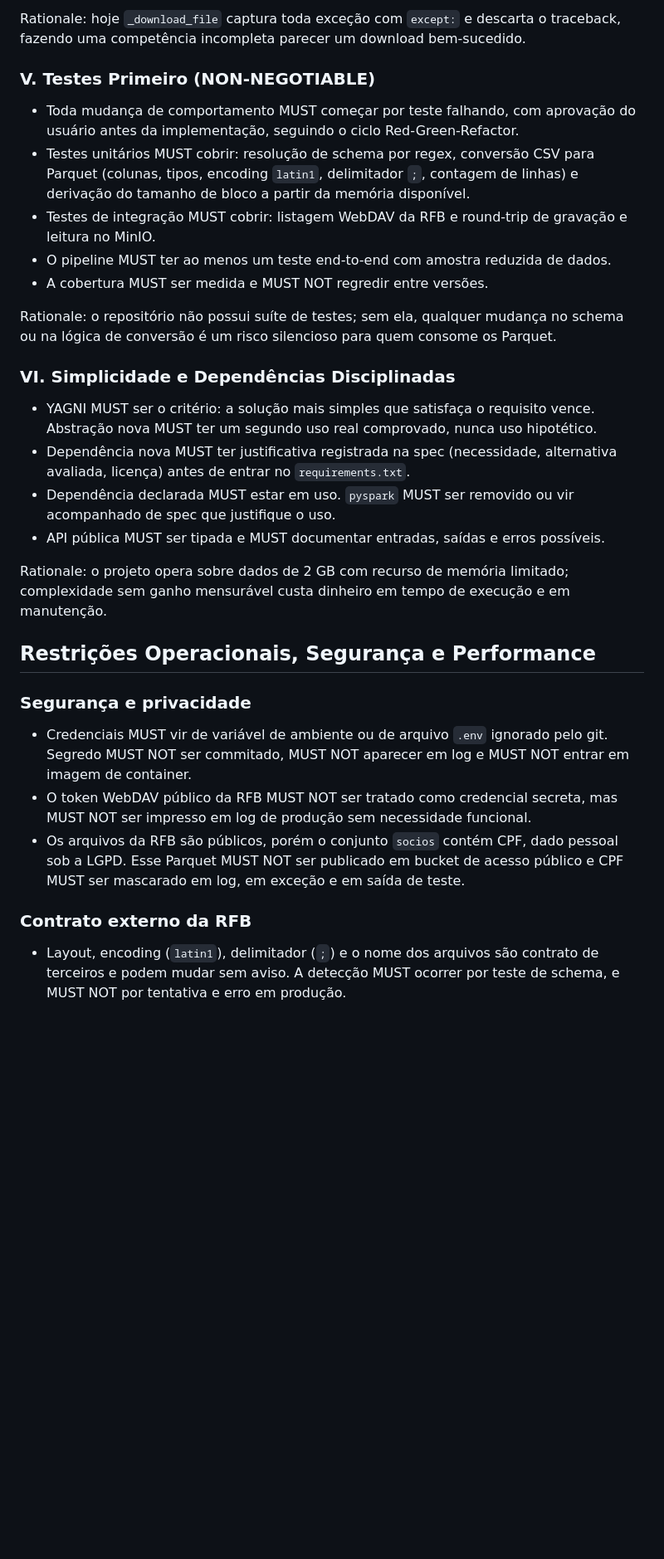
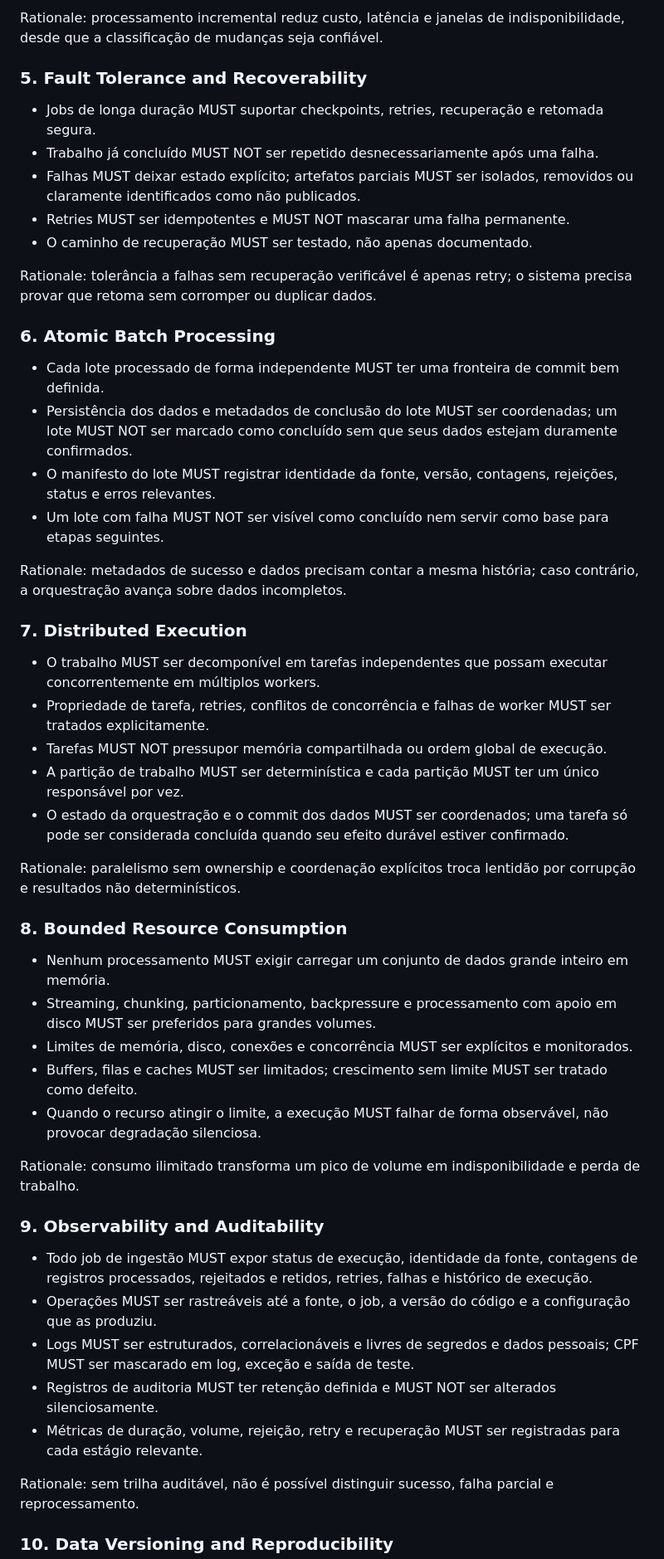
Before and after one commit to ronaldo-bguimaraes/dataquery-cnpj, a Markdown page: .specify/memory/constitution.md, the part around one of its changes. Shown at 83% size. Rendered like a GitHub page; blank space fills up the shorter version.

Commit message:
docs: amend constitution to v2.0.0 (reliability, integrity and scalable processing principles)

```diff
--- a/.specify/memory/constitution.md
+++ b/.specify/memory/constitution.md
@@ -76,49 +62,75 @@ Rationale: o baseline registrado no README é de 2 GB de CSV para 26.228.745 lin
 
-Rationale: hoje `_download_file` captura toda exceção com `except:` e descarta o traceback,
-fazendo uma competência incompleta parecer um download bem-sucedido.
+Rationale: processamento incremental reduz custo, latência e janelas de indisponibilidade,
+desde que a classificação de mudanças seja confiável.
 
-### V. Testes Primeiro (NON-NEGOTIABLE)
+### 5. Fault Tolerance and Recoverability
 
-- Toda mudança de comportamento MUST começar por teste falhando, com aprovação do usuário
-  antes da implementação, seguindo o ciclo Red-Green-Refactor.
-- Testes unitários MUST cobrir: resolução de schema por regex, conversão CSV para Parquet
-  (colunas, tipos, encoding `latin1`, delimitador `;`, contagem de linhas) e derivação do
-  tamanho de bloco a partir da memória disponível.
-- Testes de integração MUST cobrir: listagem WebDAV da RFB e round-trip de gravação e
-  leitura no MinIO.
-- O pipeline MUST ter ao menos um teste end-to-end com amostra reduzida de dados.
-- A cobertura MUST ser medida e MUST NOT regredir entre versões.
+- Jobs de longa duração MUST suportar checkpoints, retries, recuperação e retomada segura.
+- Trabalho já concluído MUST NOT ser repetido desnecessariamente após uma falha.
+- Falhas MUST deixar estado explícito; artefatos parciais MUST ser isolados, removidos ou
+  claramente identificados como não publicados.
+- Retries MUST ser idempotentes e MUST NOT mascarar uma falha permanente.
+- O caminho de recuperação MUST ser testado, não apenas documentado.
 
-Rationale: o repositório não possui suíte de testes; sem ela, qualquer mudança no schema ou
-na lógica de conversão é um risco silencioso para quem consome os Parquet.
+Rationale: tolerância a falhas sem recuperação verificável é apenas retry; o sistema precisa
+provar que retoma sem corromper ou duplicar dados.
 
-### VI. Simplicidade e Dependências Disciplinadas
+### 6. Atomic Batch Processing
 
-- YAGNI MUST ser o critério: a solução mais simples que satisfaça o requisito vence. Abstração
-  nova MUST ter um segundo uso real comprovado, nunca uso hipotético.
-- Dependência nova MUST ter justificativa registrada na spec (necessidade, alternativa
-  avaliada, licença) antes de entrar no `requirements.txt`.
-- Dependência declarada MUST estar em uso. `pyspark` MUST ser removido ou vir acompanhado
-  de spec que justifique o uso.
-- API pública MUST ser tipada e MUST documentar entradas, saídas e erros possíveis.
+- Cada lote processado de forma independente MUST ter uma fronteira de commit bem definida.
+- Persistência dos dados e metadados de conclusão do lote MUST ser coordenadas; um lote MUST
+  NOT ser marcado como concluído sem que seus dados estejam duramente confirmados.
+- O manifesto do lote MUST registrar identidade da fonte, versão, contagens, rejeições,
+  status e erros relevantes.
+- Um lote com falha MUST NOT ser visível como concluído nem servir como base para etapas
+  seguintes.
 
-Rationale: o projeto opera sobre dados de 2 GB com recurso de memória limitado; complexidade
-sem ganho mensurável custa dinheiro em tempo de execução e em manutenção.
+Rationale: metadados de sucesso e dados precisam contar a mesma história; caso contrário, a
+orquestração avança sobre dados incompletos.
 
-## Restrições Operacionais, Segurança e Performance
+### 7. Distributed Execution
 
-### Segurança e privacidade
+- O trabalho MUST ser decomponível em tarefas independentes que possam executar
+  concorrentemente em múltiplos workers.
+- Propriedade de tarefa, retries, conflitos de concorrência e falhas de worker MUST ser
+  tratados explicitamente.
+- Tarefas MUST NOT pressupor memória compartilhada ou ordem global de execução.
+- A partição de trabalho MUST ser determinística e cada partição MUST ter um único
+  responsável por vez.
+- O estado da orquestração e o commit dos dados MUST ser coordenados; uma tarefa só pode ser
+  considerada concluída quando seu efeito durável estiver confirmado.
 
-- Credenciais MUST vir de variável de ambiente ou de arquivo `.env` ignorado pelo git.
-  Segredo MUST NOT ser commitado, MUST NOT aparecer em log e MUST NOT entrar em imagem de
-  container.
-- O token WebDAV público da RFB MUST NOT ser tratado como credencial secreta, mas MUST NOT
-  ser impresso em log de produção sem necessidade funcional.
-- Os arquivos da RFB são públicos, porém o conjunto `socios` contém CPF, dado pessoal sob a
-  LGPD. Esse Parquet MUST NOT ser publicado em bucket de acesso público e CPF MUST ser
-  mascarado em log, em exceção e em saída de teste.
+Rationale: paralelismo sem ownership e coordenação explícitos troca lentidão por corrupção
+e resultados não determinísticos.
 
-### Contrato externo da RFB
+### 8. Bounded Resource Consumption
 
-- Layout, encoding (`latin1`), delimitador (`;`) e o nome dos arquivos são contrato de
-  terceiros e podem mudar sem aviso. A detecção MUST ocorrer por teste de schema, e MUST NOT
+- Nenhum processamento MUST exigir carregar um conjunto de dados grande inteiro em memória.
+- Streaming, chunking, particionamento, backpressure e processamento com apoio em disco MUST
+  ser preferidos para grandes volumes.
+- Limites de memória, disco, conexões e concorrência MUST ser explícitos e monitorados.
+- Buffers, filas e caches MUST ser limitados; crescimento sem limite MUST ser tratado como
+  defeito.
+- Quando o recurso atingir o limite, a execução MUST falhar de forma observável, não provocar
+  degradação silenciosa.
+
+Rationale: consumo ilimitado transforma um pico de volume em indisponibilidade e perda de
+trabalho.
+
+### 9. Observability and Auditability
+
+- Todo job de ingestão MUST expor status de execução, identidade da fonte, contagens de
+  registros processados, rejeitados e retidos, retries, falhas e histórico de execução.
+- Operações MUST ser rastreáveis até a fonte, o job, a versão do código e a configuração que
+  as produziu.
+- Logs MUST ser estruturados, correlacionáveis e livres de segredos e dados pessoais; CPF
+  MUST ser mascarado em log, exceção e saída de teste.
+- Registros de auditoria MUST ter retenção definida e MUST NOT ser alterados silenciosamente.
+- Métricas de duração, volume, rejeição, retry e recuperação MUST ser registradas para cada
+  estágio relevante.
+
+Rationale: sem trilha auditável, não é possível distinguir sucesso, falha parcial e
+reprocessamento.
+
+### 10. Data Versioning and Reproducibility
+
```
Also changed, not shown: other parts of .specify/memory/constitution.md (+143 -98 lines).
